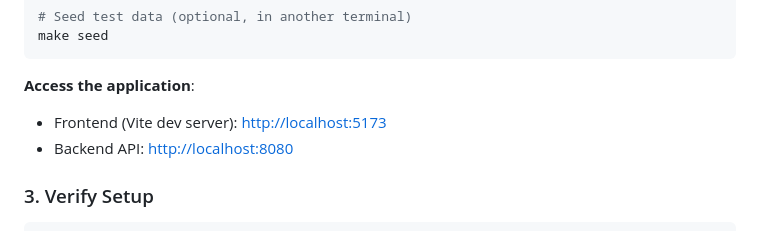
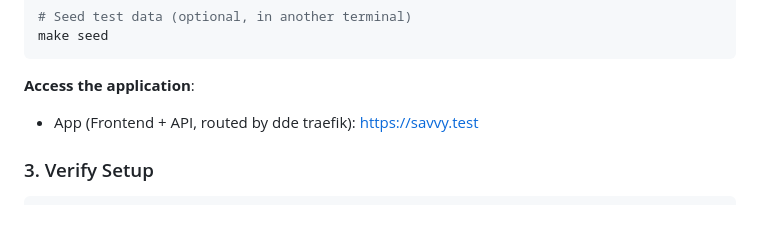
Before and after one commit to sbaerlocher/savvy, a Markdown page: CONTRIBUTING.md, the part around the change. Rendered like a GitHub page.

```diff
--- a/CONTRIBUTING.md
+++ b/CONTRIBUTING.md
@@ -52,8 +52,7 @@ make seed
 
 **Access the application**:
 
-- Frontend (Vite dev server): <http://localhost:5173>
-- Backend API: <http://localhost:8080>
+- App (Frontend + API, routed by dde traefik): <https://savvy.test>
 
 ### 3. Verify Setup
 
```
Also changed, not shown: DEVELOPMENT.md (+3 -4 lines), README.md (+1 -1 lines).
